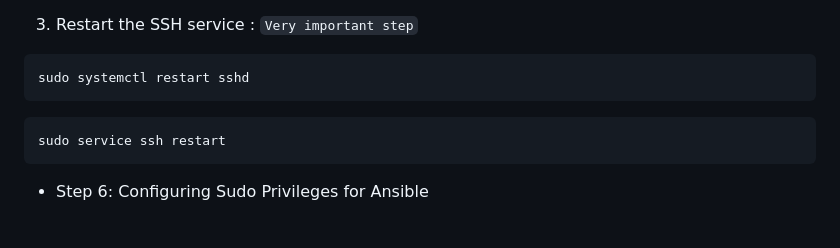
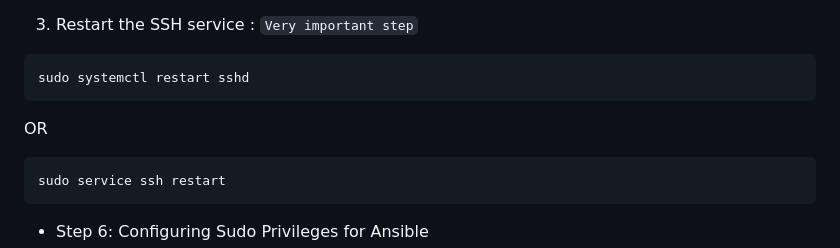
Before and after one commit to dpakGit/My_Ansible, a Markdown page: Ansible-Setup-Guide.md, the part around the change. GitHub-like rendering; blank space fills up the shorter version.

````diff
--- a/Ansible-Setup-Guide.md
+++ b/Ansible-Setup-Guide.md
@@ -76,7 +76,7 @@ apt install ansible -y
 ```
 sudo systemctl restart sshd
 ```
-
+OR
 ```
 sudo service ssh restart
 ```
````
